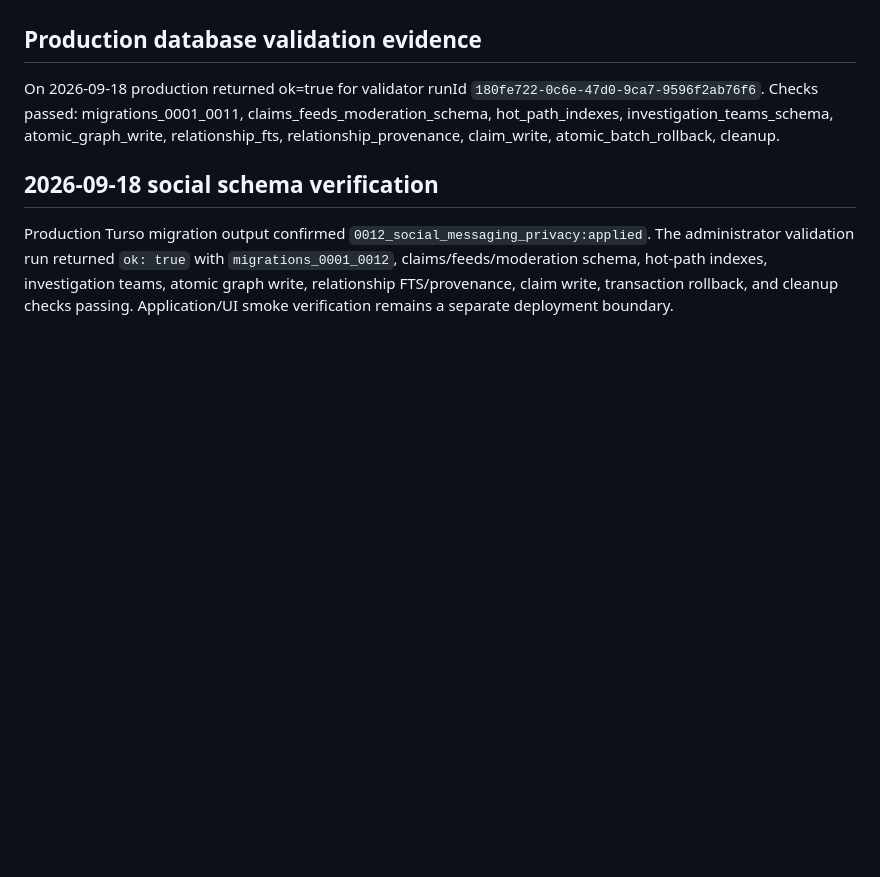
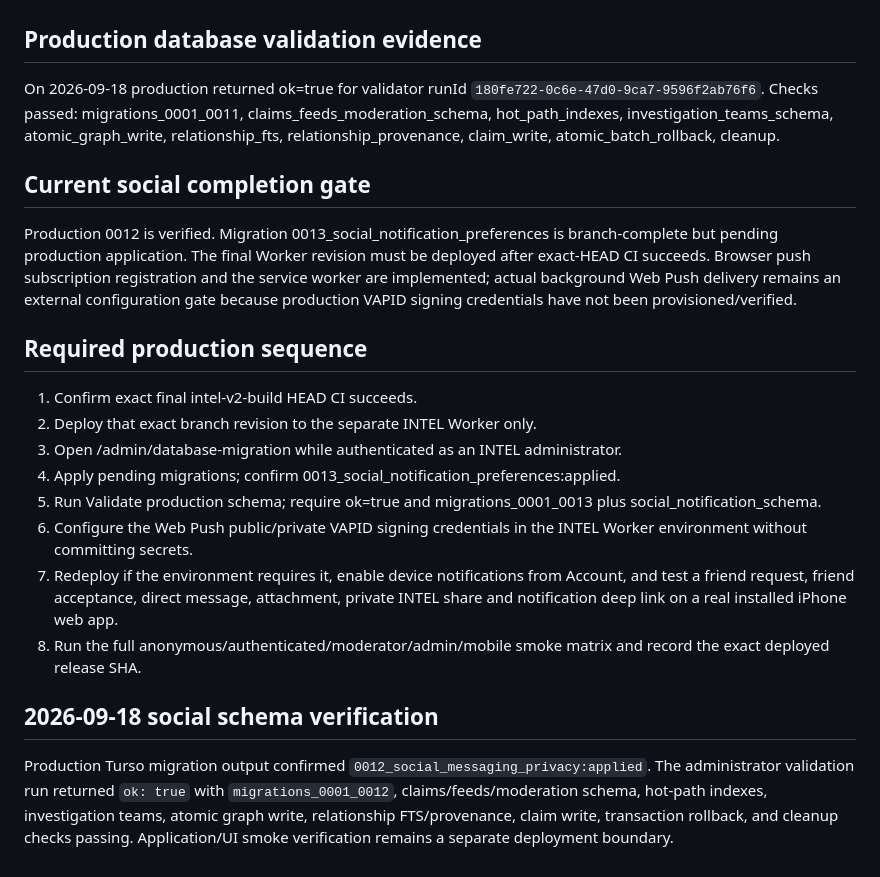
Before and after one commit to tituspaine/tituspaine, a Markdown page: intel/docs/PRODUCTION_VERIFICATION.md, the part around the change. Drawn GitHub-style; blank space fills up the shorter version.

Commit message:
intel docs: define final social production sequence

```diff
--- a/intel/docs/PRODUCTION_VERIFICATION.md
+++ b/intel/docs/PRODUCTION_VERIFICATION.md
@@ -32,5 +32,18 @@ The final verification run must target the exact final intel-v2-build HEAD. Supe
 On 2026-09-18 production returned ok=true for validator runId `180fe722-0c6e-47d0-9ca7-9596f2ab76f6`. Checks passed: migrations_0001_0011, claims_feeds_moderation_schema, hot_path_indexes, investigation_teams_schema, atomic_graph_write, relationship_fts, relationship_provenance, claim_write, atomic_batch_rollback, cleanup.
 
 
+## Current social completion gate
+Production 0012 is verified. Migration 0013_social_notification_preferences is branch-complete but pending production application. The final Worker revision must be deployed after exact-HEAD CI succeeds. Browser push subscription registration and the service worker are implemented; actual background Web Push delivery remains an external configuration gate because production VAPID signing credentials have not been provisioned/verified.
+
+## Required production sequence
+1. Confirm exact final intel-v2-build HEAD CI succeeds.
+2. Deploy that exact branch revision to the separate INTEL Worker only.
+3. Open /admin/database-migration while authenticated as an INTEL administrator.
+4. Apply pending migrations; confirm 0013_social_notification_preferences:applied.
+5. Run Validate production schema; require ok=true and migrations_0001_0013 plus social_notification_schema.
+6. Configure the Web Push public/private VAPID signing credentials in the INTEL Worker environment without committing secrets.
+7. Redeploy if the environment requires it, enable device notifications from Account, and test a friend request, friend acceptance, direct message, attachment, private INTEL share and notification deep link on a real installed iPhone web app.
+8. Run the full anonymous/authenticated/moderator/admin/mobile smoke matrix and record the exact deployed release SHA.
+
 ## 2026-09-18 social schema verification
 Production Turso migration output confirmed `0012_social_messaging_privacy:applied`. The administrator validation run returned `ok: true` with `migrations_0001_0012`, claims/feeds/moderation schema, hot-path indexes, investigation teams, atomic graph write, relationship FTS/provenance, claim write, transaction rollback, and cleanup checks passing. Application/UI smoke verification remains a separate deployment boundary.
```
